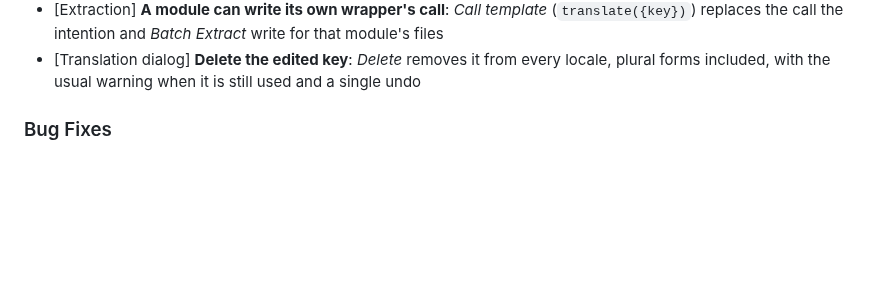
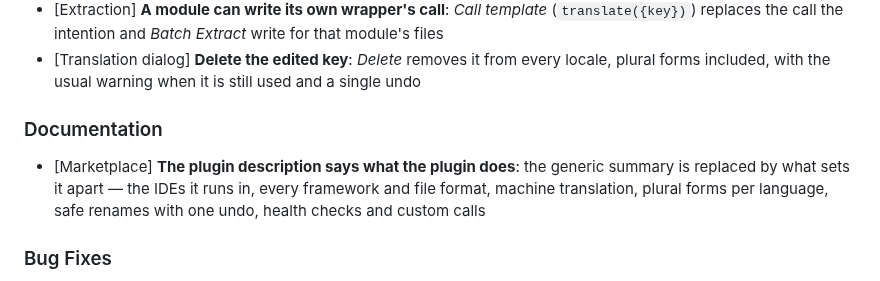
Before and after one commit to IBRAHIMDANS/i18nSupportPlus, a Markdown page: CHANGELOG.md, the part around the change. Rendered like a GitHub page; blank space fills up the shorter version.

```diff
--- a/CHANGELOG.md
+++ b/CHANGELOG.md
@@ -16,6 +16,10 @@
 - [Settings] **Suggest a layout as a new preset**: a module whose templates leave its preset opens a pre-filled GitHub issue with them. Only the templates are sent, never a path or project name
 - [Extraction] **A module can write its own wrapper's call**: *Call template* (`translate({key})`) replaces the call the intention and *Batch Extract* write for that module's files
 - [Translation dialog] **Delete the edited key**: *Delete* removes it from every locale, plural forms included, with the usual warning when it is still used and a single undo
+
+### Documentation
+
+- [Marketplace] **The plugin description says what the plugin does**: the generic summary is replaced by what sets it apart — the IDEs it runs in, every framework and file format, machine translation, plural forms per language, safe renames with one undo, health checks and custom calls
 
 ### Bug Fixes
 
```
Also changed, not shown: README.md (+8 -4 lines).
